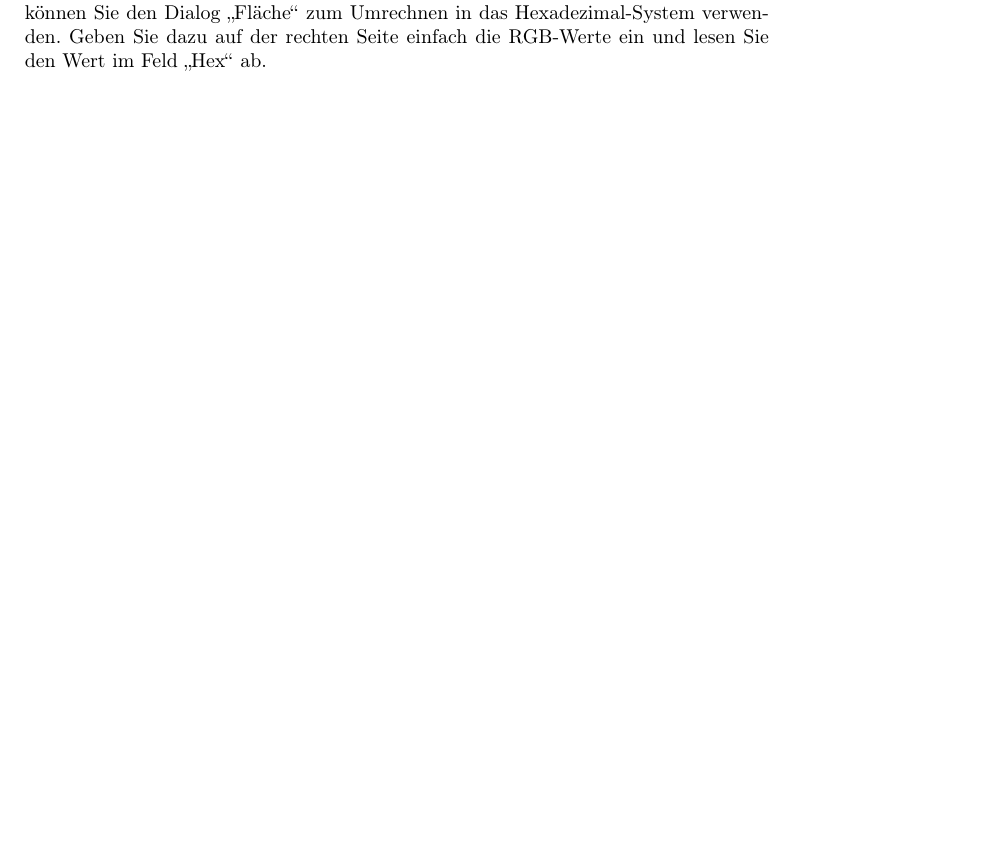
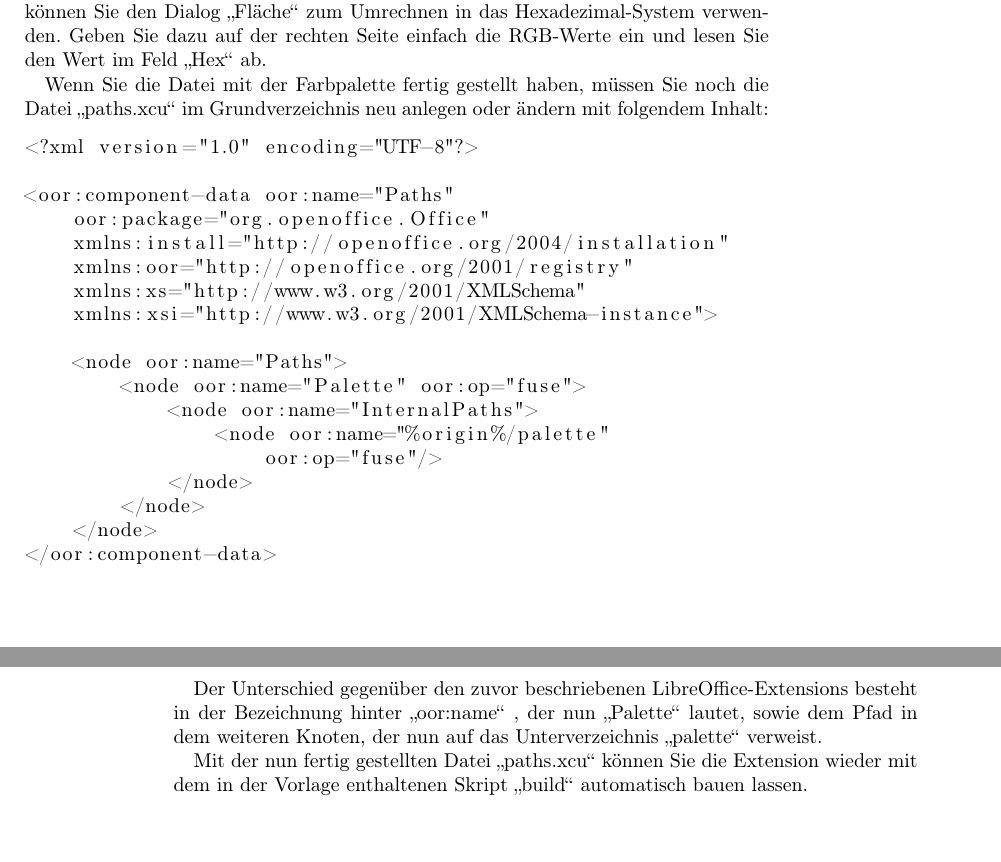
Before and after one commit to andreasma/extensionbook, a LaTeX book (extensionsbook2017.tex): part of page 35 of 37 before the commit and two parts of pages 35 and 36 of 37 after it, the two joined at a grey line, cut so that both start at the same text, the shorter picture padded with empty space. Compiled offline with pdfLaTeX.

Commit message:
finished section about palette extensions

```diff
--- a/extensionsbook2017.tex
+++ b/extensionsbook2017.tex
@@ -766,6 +766,34 @@ Innerhalb des XML-Tag <ooo:color-table> legen Sie danach die einzelnen Farben na
 
 Anstelle von Farbname tragen Sie dabei den individuellen Namen ihre benutzerdefinierten Farbe ein. Hinter \glqq draw color\grqq~ folgt nach dem \glqq \#\grqq~die Farbe in hexadezimaler Kodierung. Sofern Sie nur die Werte ihrer Farben nur im System RGB vorliegen haben, können Sie den Dialog \glqq Fläche\grqq~zum Umrechnen in das Hexadezimal-System verwenden. Geben Sie dazu auf der rechten Seite einfach die RGB-Werte ein und lesen Sie den Wert im Feld \glqq Hex\grqq~ab.
 
+Wenn Sie die Datei mit der Farbpalette fertig gestellt haben, müssen Sie noch die Datei \glqq paths.xcu\grqq~im Grundverzeichnis neu anlegen oder ändern mit folgendem Inhalt:
+
+
+\begin{lstlisting}
+<?xml version="1.0" encoding="UTF-8"?>
+
+<oor:component-data oor:name="Paths"
+    oor:package="org.openoffice.Office"
+    xmlns:install="http://openoffice.org/2004/installation"
+    xmlns:oor="http://openoffice.org/2001/registry"
+    xmlns:xs="http://www.w3.org/2001/XMLSchema"
+    xmlns:xsi="http://www.w3.org/2001/XMLSchema-instance">
+
+    <node oor:name="Paths">
+        <node oor:name="Palette" oor:op="fuse">
+            <node oor:name="InternalPaths">
+                <node oor:name="%origin%/palette"
+                    oor:op="fuse"/>
+            </node>
+        </node>
+    </node>
+</oor:component-data>
+\end{lstlisting}
+
+Der Unterschied gegenüber den zuvor beschriebenen LibreOffice-Extensions besteht in der Bezeichnung hinter \glqq oor:name\grqq~, der nun \glqq Palette\grqq~lautet, sowie dem Pfad in dem weiteren Knoten, der nun auf das Unterverzeichnis \glqq palette\grqq~verweist.
+
+Mit der nun fertig gestellten Datei \glqq paths.xcu\grqq~können Sie die Extension wieder mit dem in der Vorlage enthaltenen Skript \glqq build\grqq~automatisch bauen lassen.
+
 \chapter{Konfigurationseinstellungen mit einer Extension verteilen}
 
 \end{document}
```
